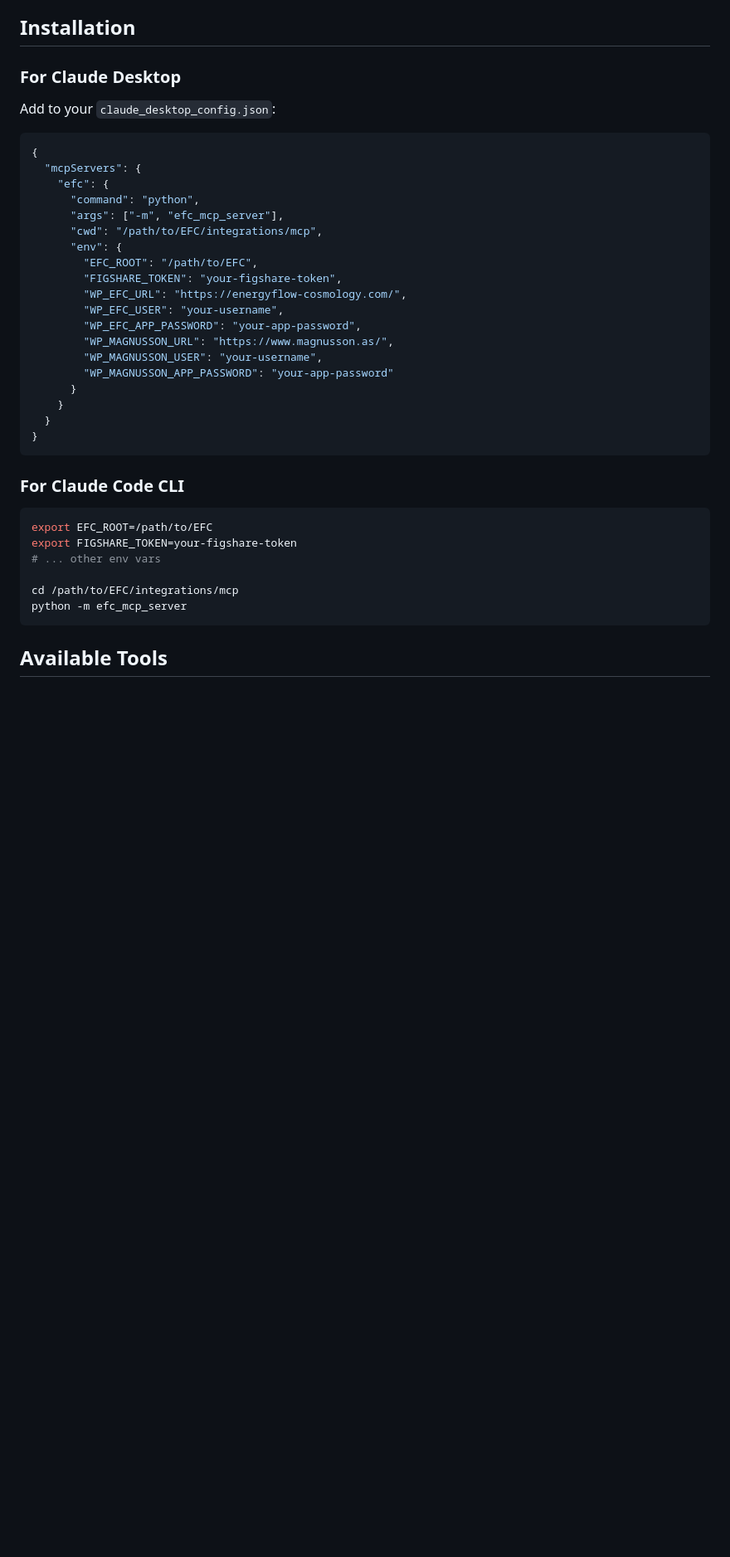
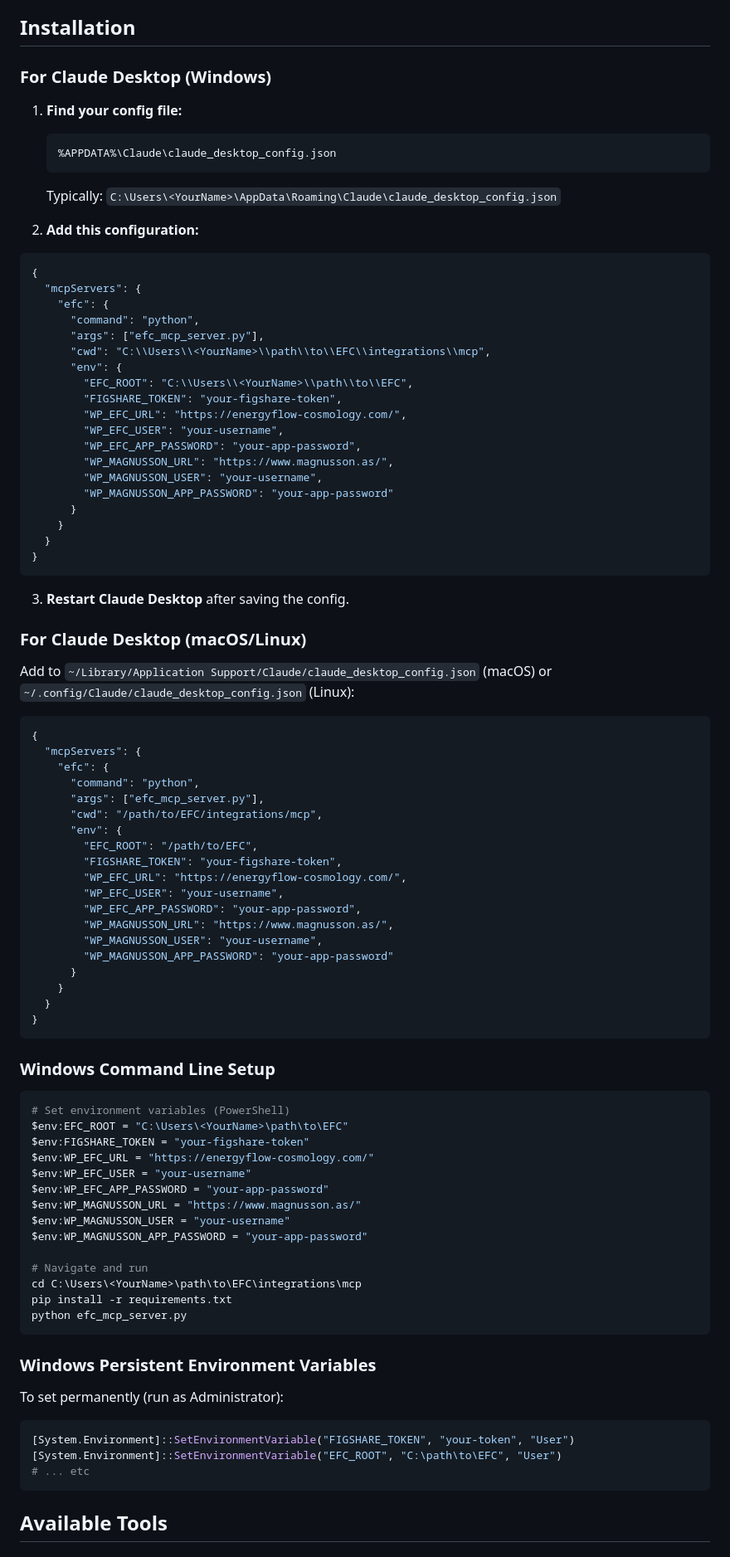
Before and after one commit to supertedai/EFC, a Markdown page: integrations/mcp/README.md, the part around the change. Shown at 83% size. Rendered like a GitHub page; blank space fills up the shorter version.

Commit message:
Add Windows-specific MCP setup instructions
https://claude.ai/code/session_01MwkGzdmpiHgyfvgbD3FNow

````diff
--- a/integrations/mcp/README.md
+++ b/integrations/mcp/README.md
@@ -13,16 +13,50 @@ This MCP server enables AI agents to:
 
 ## Installation
 
-### For Claude Desktop
+### For Claude Desktop (Windows)
 
-Add to your `claude_desktop_config.json`:
+1. **Find your config file:**
+   ```
+   %APPDATA%\Claude\claude_desktop_config.json
+   ```
+   Typically: `C:\Users\<YourName>\AppData\Roaming\Claude\claude_desktop_config.json`
+
+2. **Add this configuration:**
 
 ```json
 {
   "mcpServers": {
     "efc": {
       "command": "python",
-      "args": ["-m", "efc_mcp_server"],
+      "args": ["efc_mcp_server.py"],
+      "cwd": "C:\\Users\\<YourName>\\path\\to\\EFC\\integrations\\mcp",
+      "env": {
+        "EFC_ROOT": "C:\\Users\\<YourName>\\path\\to\\EFC",
+        "FIGSHARE_TOKEN": "your-figshare-token",
+        "WP_EFC_URL": "https://energyflow-cosmology.com/",
+        "WP_EFC_USER": "your-username",
+        "WP_EFC_APP_PASSWORD": "your-app-password",
+        "WP_MAGNUSSON_URL": "https://www.magnusson.as/",
+        "WP_MAGNUSSON_USER": "your-username",
+        "WP_MAGNUSSON_APP_PASSWORD": "your-app-password"
+      }
+    }
+  }
+}
+```
+
+3. **Restart Claude Desktop** after saving the config.
+
+### For Claude Desktop (macOS/Linux)
+
+Add to `~/Library/Application Support/Claude/claude_desktop_config.json` (macOS) or `~/.config/Claude/claude_desktop_config.json` (Linux):
+
+```json
+{
+  "mcpServers": {
+    "efc": {
+      "command": "python",
+      "args": ["efc_mcp_server.py"],
       "cwd": "/path/to/EFC/integrations/mcp",
       "env": {
         "EFC_ROOT": "/path/to/EFC",
@@ -39,15 +73,32 @@ Add to your `claude_desktop_config.json`:
 }
 ```
 
-### For Claude Code CLI
+### Windows Command Line Setup
 
-```bash
-export EFC_ROOT=/path/to/EFC
-export FIGSHARE_TOKEN=your-figshare-token
-# ... other env vars
+```powershell
+# Set environment variables (PowerShell)
+$env:EFC_ROOT = "C:\Users\<YourName>\path\to\EFC"
+$env:FIGSHARE_TOKEN = "your-figshare-token"
+$env:WP_EFC_URL = "https://energyflow-cosmology.com/"
+$env:WP_EFC_USER = "your-username"
+$env:WP_EFC_APP_PASSWORD = "your-app-password"
+$env:WP_MAGNUSSON_URL = "https://www.magnusson.as/"
+$env:WP_MAGNUSSON_USER = "your-username"
+$env:WP_MAGNUSSON_APP_PASSWORD = "your-app-password"
 
-cd /path/to/EFC/integrations/mcp
-python -m efc_mcp_server
+# Navigate and run
+cd C:\Users\<YourName>\path\to\EFC\integrations\mcp
+pip install -r requirements.txt
+python efc_mcp_server.py
+```
+
+### Windows Persistent Environment Variables
+
+To set permanently (run as Administrator):
+```powershell
+[System.Environment]::SetEnvironmentVariable("FIGSHARE_TOKEN", "your-token", "User")
+[System.Environment]::SetEnvironmentVariable("EFC_ROOT", "C:\path\to\EFC", "User")
+# ... etc
 ```
 
 ## Available Tools
````
